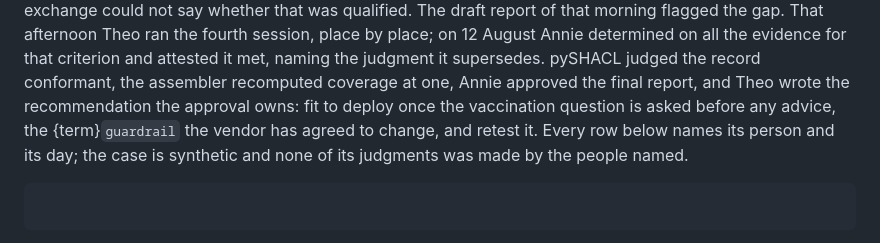
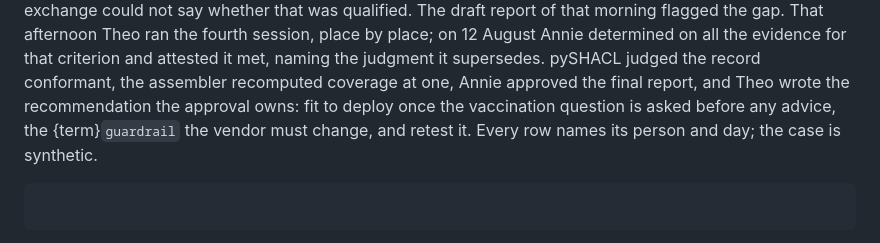
Before and after one commit to DynamicalSystemsGroup/og-caie-spec, a Markdown page: docs/evaluation.md, the part around the change. GitHub-like rendering.

Commit message:
The evaluation walkthrough under its budget; the vendor's change is a must, not an agreement
Co-authored-by: Julie Hollek <8205326+jkru@users.noreply.github.com>

````diff
--- a/docs/evaluation.md
+++ b/docs/evaluation.md
@@ -138,9 +138,8 @@ criterion and attested it met, naming the judgment it supersedes. pySHACL
 judged the record conformant, the assembler recomputed coverage at one,
 Annie approved the final report, and Theo wrote the recommendation the
 approval owns: fit to deploy once the vaccination question is asked before
-any advice, the {term}`guardrail` the vendor has agreed to change, and
-retest it. Every row below names its person and its day; the case is
-synthetic and none of its judgments was made by the people named.
+any advice, the {term}`guardrail` the vendor must change, and retest
+it. Every row names its person and day; the case is synthetic.
 
 ```{include} ../generated/record-evaluation.md
 ```
````
